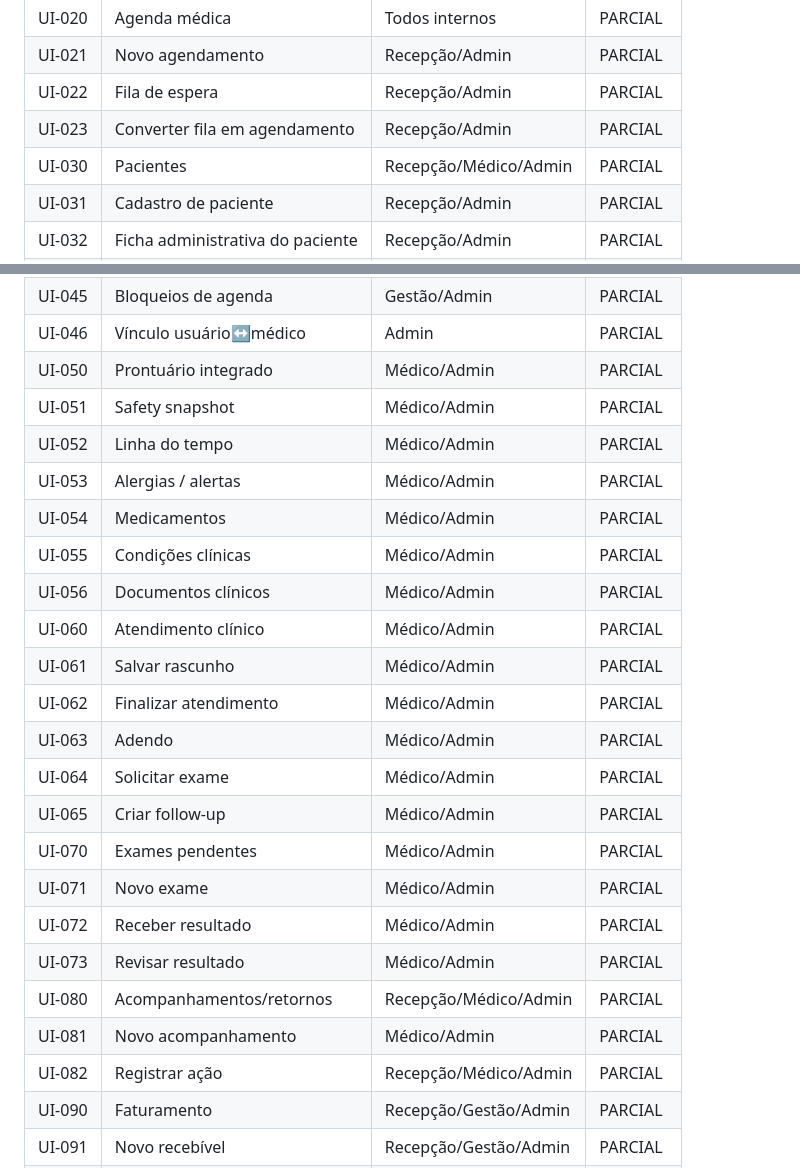
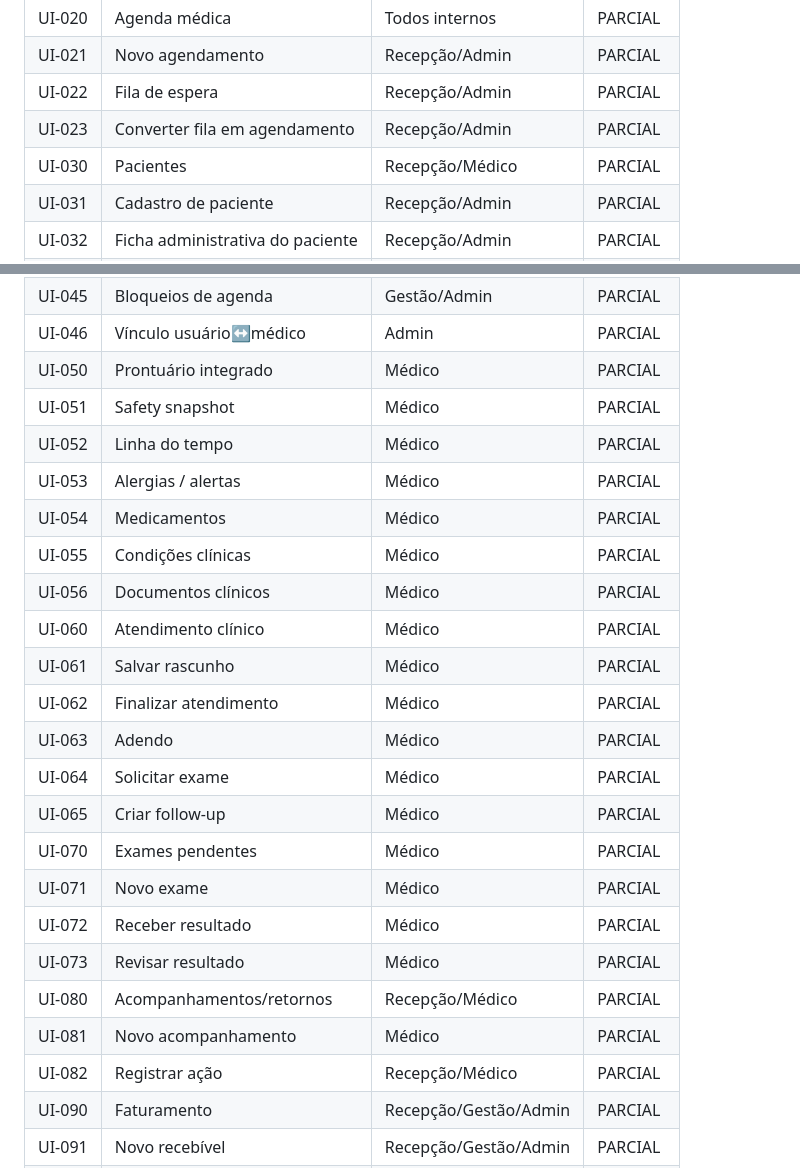
Before and after one commit to itodoconhecer-cmyk/clinicahans, a Markdown page: docs/specs/ui-screen-inventory.md, 2 parts joined by grey strips. GitHub-like rendering.

Commit message:
docs(security): alinha perfis clínicos ao backend

```diff
--- a/docs/specs/ui-screen-inventory.md
+++ b/docs/specs/ui-screen-inventory.md
@@ -10,7 +10,7 @@ Este arquivo é o checklist funcional do Prompt 04. O frontend só é considerad
 | UI-021 | Novo agendamento | Recepção/Admin | PARCIAL |
 | UI-022 | Fila de espera | Recepção/Admin | PARCIAL |
 | UI-023 | Converter fila em agendamento | Recepção/Admin | PARCIAL |
-| UI-030 | Pacientes | Recepção/Médico/Admin | PARCIAL |
+| UI-030 | Pacientes | Recepção/Médico | PARCIAL |
 | UI-031 | Cadastro de paciente | Recepção/Admin | PARCIAL |
 | UI-032 | Ficha administrativa do paciente | Recepção/Admin | PARCIAL |
 | UI-033 | Editar paciente | Recepção/Admin | PARCIAL |
@@ -21,26 +21,26 @@ Este arquivo é o checklist funcional do Prompt 04. O frontend só é considerad
 | UI-044 | Disponibilidade médica | Gestão/Admin | PARCIAL |
 | UI-045 | Bloqueios de agenda | Gestão/Admin | PARCIAL |
 | UI-046 | Vínculo usuário↔médico | Admin | PARCIAL |
-| UI-050 | Prontuário integrado | Médico/Admin | PARCIAL |
-| UI-051 | Safety snapshot | Médico/Admin | PARCIAL |
-| UI-052 | Linha do tempo | Médico/Admin | PARCIAL |
-| UI-053 | Alergias / alertas | Médico/Admin | PARCIAL |
-| UI-054 | Medicamentos | Médico/Admin | PARCIAL |
-| UI-055 | Condições clínicas | Médico/Admin | PARCIAL |
-| UI-056 | Documentos clínicos | Médico/Admin | PARCIAL |
-| UI-060 | Atendimento clínico | Médico/Admin | PARCIAL |
-| UI-061 | Salvar rascunho | Médico/Admin | PARCIAL |
-| UI-062 | Finalizar atendimento | Médico/Admin | PARCIAL |
-| UI-063 | Adendo | Médico/Admin | PARCIAL |
-| UI-064 | Solicitar exame | Médico/Admin | PARCIAL |
-| UI-065 | Criar follow-up | Médico/Admin | PARCIAL |
-| UI-070 | Exames pendentes | Médico/Admin | PARCIAL |
-| UI-071 | Novo exame | Médico/Admin | PARCIAL |
-| UI-072 | Receber resultado | Médico/Admin | PARCIAL |
-| UI-073 | Revisar resultado | Médico/Admin | PARCIAL |
-| UI-080 | Acompanhamentos/retornos | Recepção/Médico/Admin | PARCIAL |
-| UI-081 | Novo acompanhamento | Médico/Admin | PARCIAL |
-| UI-082 | Registrar ação | Recepção/Médico/Admin | PARCIAL |
+| UI-050 | Prontuário integrado | Médico | PARCIAL |
+| UI-051 | Safety snapshot | Médico | PARCIAL |
+| UI-052 | Linha do tempo | Médico | PARCIAL |
+| UI-053 | Alergias / alertas | Médico | PARCIAL |
+| UI-054 | Medicamentos | Médico | PARCIAL |
+| UI-055 | Condições clínicas | Médico | PARCIAL |
+| UI-056 | Documentos clínicos | Médico | PARCIAL |
+| UI-060 | Atendimento clínico | Médico | PARCIAL |
+| UI-061 | Salvar rascunho | Médico | PARCIAL |
+| UI-062 | Finalizar atendimento | Médico | PARCIAL |
+| UI-063 | Adendo | Médico | PARCIAL |
+| UI-064 | Solicitar exame | Médico | PARCIAL |
+| UI-065 | Criar follow-up | Médico | PARCIAL |
+| UI-070 | Exames pendentes | Médico | PARCIAL |
+| UI-071 | Novo exame | Médico | PARCIAL |
+| UI-072 | Receber resultado | Médico | PARCIAL |
+| UI-073 | Revisar resultado | Médico | PARCIAL |
+| UI-080 | Acompanhamentos/retornos | Recepção/Médico | PARCIAL |
+| UI-081 | Novo acompanhamento | Médico | PARCIAL |
+| UI-082 | Registrar ação | Recepção/Médico | PARCIAL |
 | UI-090 | Faturamento | Recepção/Gestão/Admin | PARCIAL |
 | UI-091 | Novo recebível | Recepção/Gestão/Admin | PARCIAL |
 | UI-092 | Registrar pagamento | Recepção/Gestão/Admin | PARCIAL |
```
